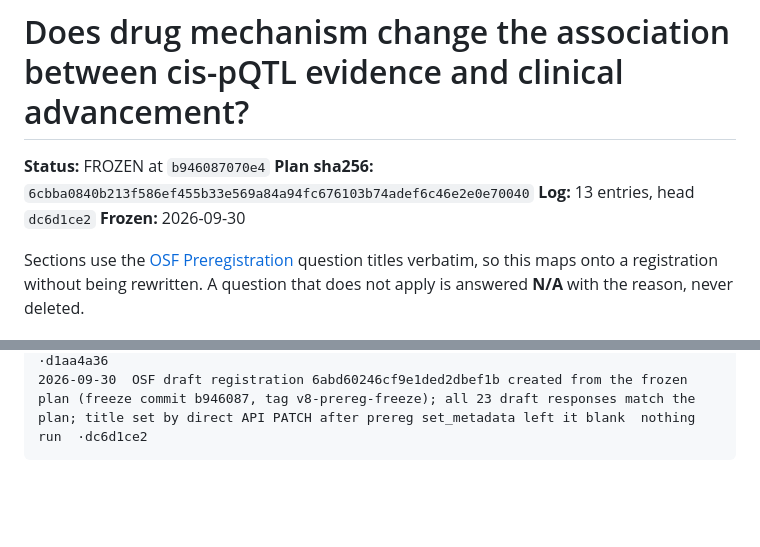
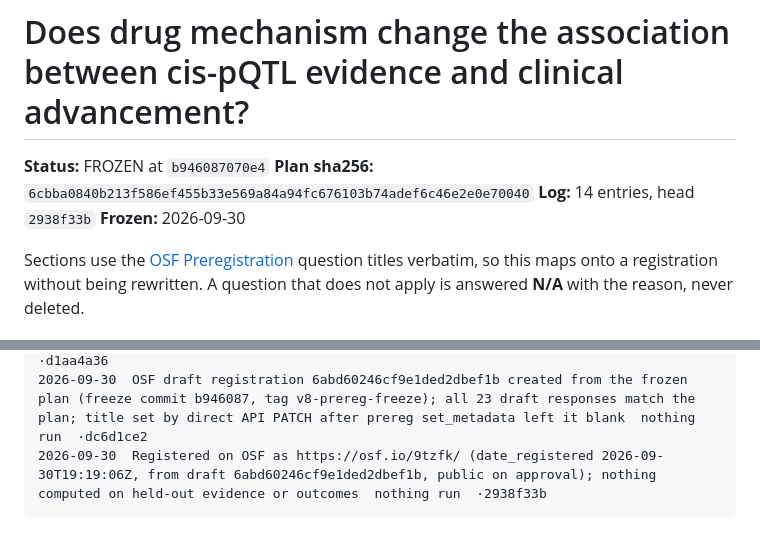
Before and after one commit to elliottower/pqtl-mr-domain-of-validity, a Markdown page: experiments/08_mechanism_interaction/PREREG.md, 2 parts joined by grey strips. GitHub-like rendering; blank space fills up the shorter version.

Commit message:
Log the V8 OSF registration (osf.io/9tzfk)

````diff
--- a/experiments/08_mechanism_interaction/PREREG.md
+++ b/experiments/08_mechanism_interaction/PREREG.md
@@ -2,7 +2,7 @@
 
 **Status:** FROZEN at `b946087070e4`
 **Plan sha256:** `6cbba0840b213f586ef455b33e569a84a94fc676103b74adef6c46e2e0e70040`
-**Log:** 13 entries, head `dc6d1ce2`
+**Log:** 14 entries, head `2938f33b`
 **Frozen:** 2026-09-30
 
 Sections use the [OSF Preregistration](https://osf.io/prereg/) question titles verbatim, so
@@ -929,4 +929,5 @@ decide which word to use: `nothing run`, `no results seen`, `results not opened`
 2026-09-30  frozen at b946087070e4                nothing run  ·072508c4
 2026-09-30  osf draft 6abd60246cf9e1ded2dbef1b of plan 6cbba0840b213f58  nothing run  ·d1aa4a36
 2026-09-30  OSF draft registration 6abd60246cf9e1ded2dbef1b created from the frozen plan (freeze commit b946087, tag v8-prereg-freeze); all 23 draft responses match the plan; title set by direct API PATCH after prereg set_metadata left it blank  nothing run  ·dc6d1ce2
+2026-09-30  Registered on OSF as https://osf.io/9tzfk/ (date_registered 2026-09-30T19:19:06Z, from draft 6abd60246cf9e1ded2dbef1b, public on approval); nothing computed on held-out evidence or outcomes  nothing run  ·2938f33b
 ```
````
